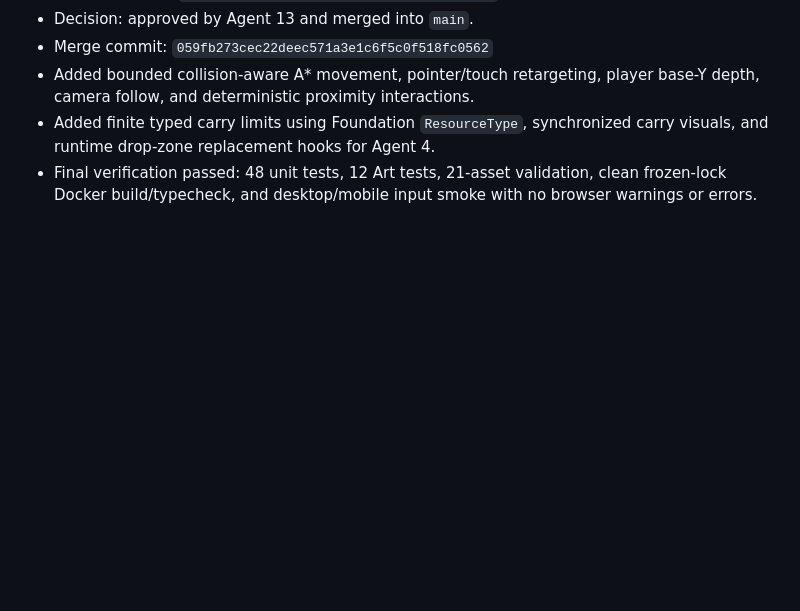
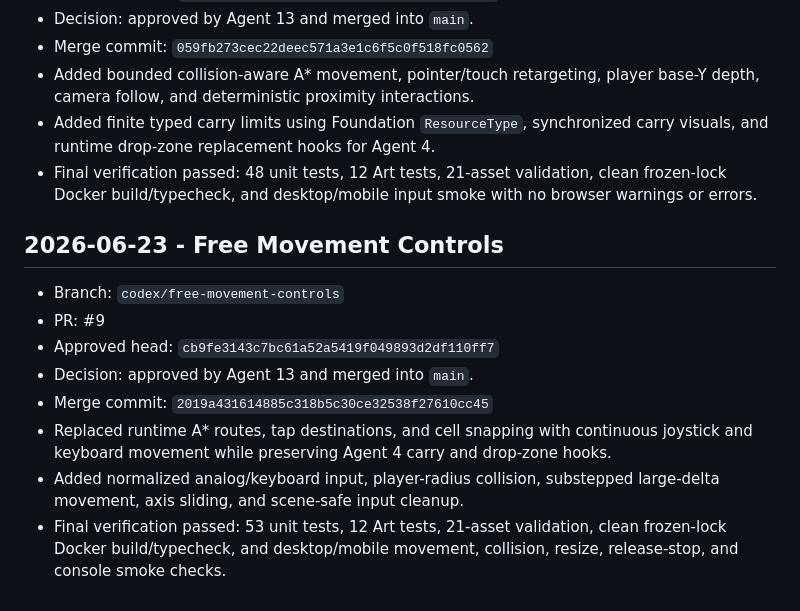
Before and after one commit to Songg45/ActualWhiteoutGame, a Markdown page: docs/integration-log.md, the part around the change. Drawn GitHub-style; blank space fills up the shorter version.

Commit message:
docs: record free movement integration

```diff
--- a/docs/integration-log.md
+++ b/docs/integration-log.md
@@ -67,3 +67,19 @@ Use this file to record branch reviews, merges, rejected PRs, and cross-agent co
 - Final verification passed: 48 unit tests, 12 Art tests, 21-asset validation,
   clean frozen-lock Docker build/typecheck, and desktop/mobile input smoke with
   no browser warnings or errors.
+
+## 2026-06-23 - Free Movement Controls
+
+- Branch: `codex/free-movement-controls`
+- PR: #9
+- Approved head: `cb9fe3143c7bc61a52a5419f049893d2df110ff7`
+- Decision: approved by Agent 13 and merged into `main`.
+- Merge commit: `2019a431614885c318b5c30ce32538f27610cc45`
+- Replaced runtime A* routes, tap destinations, and cell snapping with
+  continuous joystick and keyboard movement while preserving Agent 4 carry and
+  drop-zone hooks.
+- Added normalized analog/keyboard input, player-radius collision, substepped
+  large-delta movement, axis sliding, and scene-safe input cleanup.
+- Final verification passed: 53 unit tests, 12 Art tests, 21-asset validation,
+  clean frozen-lock Docker build/typecheck, and desktop/mobile movement,
+  collision, resize, release-stop, and console smoke checks.
```
